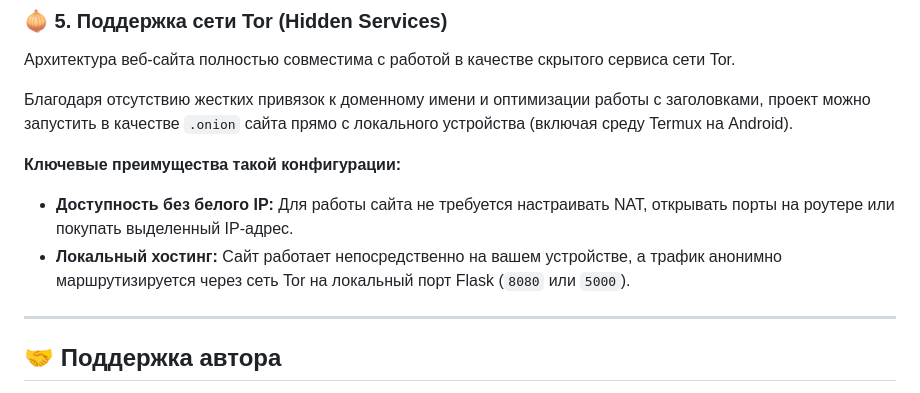
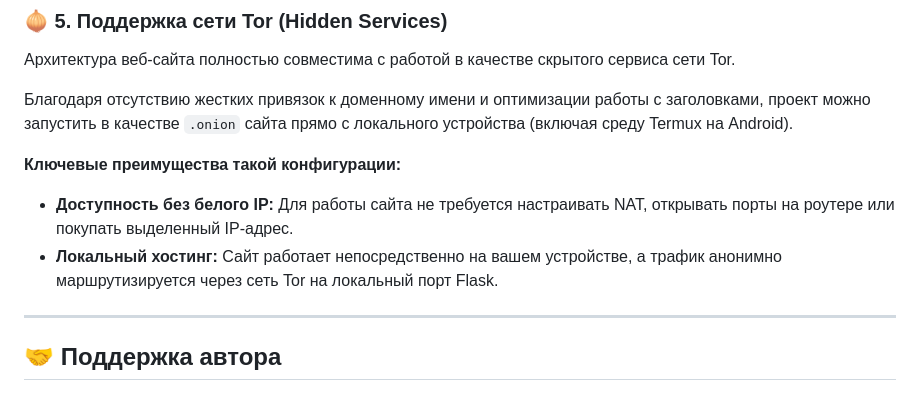
Before and after one commit to Jeekepep/tor-anon-website, a Markdown page: README.md, the part around the change. Rendered like a GitHub page.

```diff
--- a/README.md
+++ b/README.md
@@ -69,7 +69,7 @@ python app.py
 
 **Ключевые преимущества такой конфигурации:**
 * **Доступность без белого IP:** Для работы сайта не требуется настраивать NAT, открывать порты на роутере или покупать выделенный IP-адрес.
-* **Локальный хостинг:** Сайт работает непосредственно на вашем устройстве, а трафик анонимно маршрутизируется через сеть Tor на локальный порт Flask (`8080` или `5000`).
+* **Локальный хостинг:** Сайт работает непосредственно на вашем устройстве, а трафик анонимно маршрутизируется через сеть Tor на локальный порт Flask.
 
 
 ---
```
